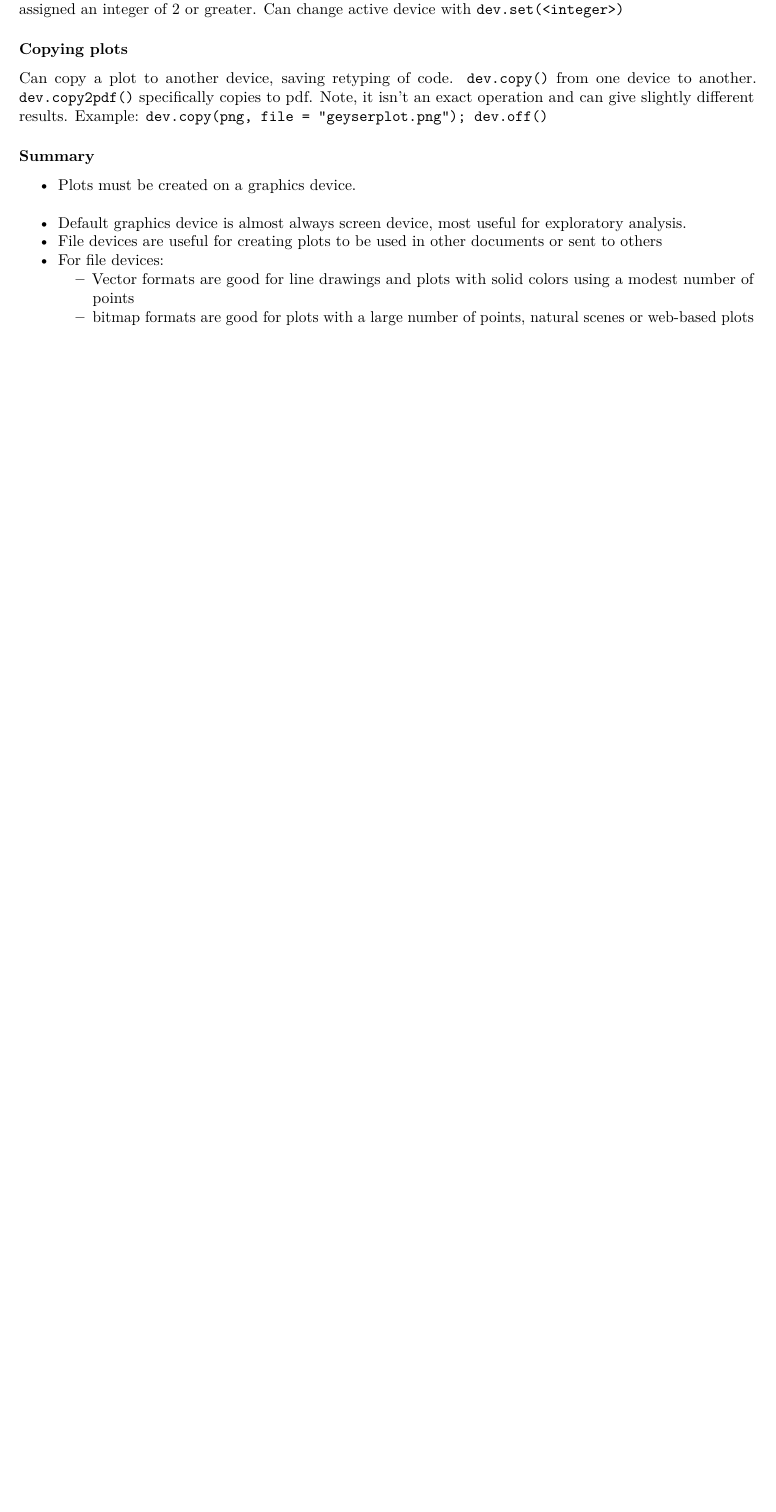
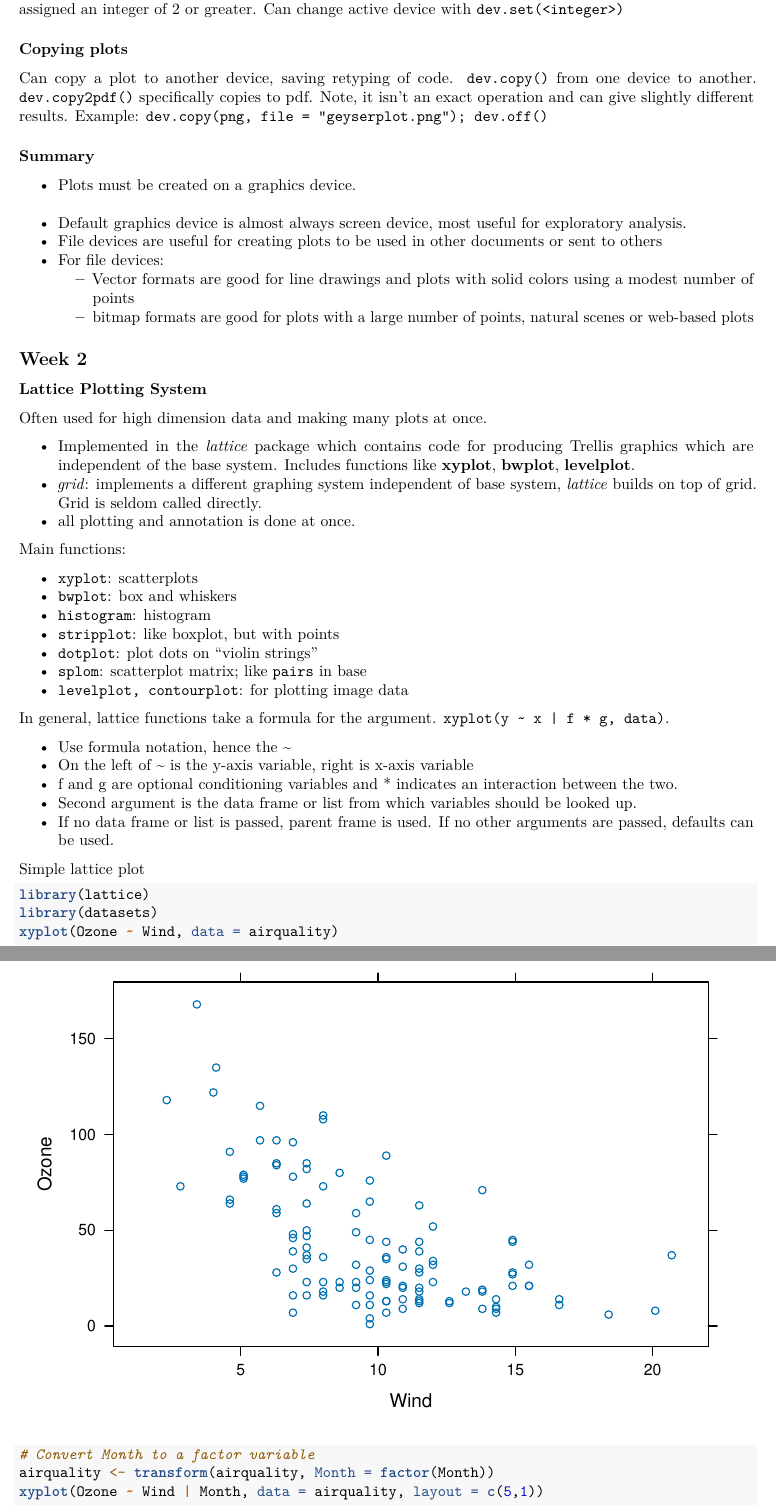
Before and after one commit to Faraday108/datasciencecoursera, an R Markdown document (Exploratory_data_analysis.Rmd): part of page 17 of 17 before the commit and two parts of pages 17 and 18 of 20 after it, the two joined at a grey line, cut so that both start at the same text, the shorter picture padded with empty space. Rendered offline with R 4.5, knitr and Pandoc, then LaTeX, with nearby package versions.

Commit message:
Finished Lattice Plotting System part 1

````diff
--- a/Exploratory_data_analysis.Rmd
+++ b/Exploratory_data_analysis.Rmd
@@ -436,3 +436,40 @@ Can copy a plot to another device, saving retyping of code. `dev.copy()` from on
 * For file devices:
   + Vector formats are good for line drawings and plots with solid colors using a modest number of points
   + bitmap formats are good for plots with a large number of points, natural scenes or web-based plots
+
+## Week 2
+### Lattice Plotting System
+Often used for high dimension data and making many plots at once.
+
+* Implemented in the *lattice* package which contains code for producing Trellis graphics which are independent of the base system. Includes functions like **xyplot**, **bwplot**, **levelplot**.
+* *grid*: implements a different graphing system independent of base system, *lattice* builds on top of grid. Grid is seldom called directly.
+* all plotting and annotation is done at once.
+
+Main functions:
+
+* `xyplot`: scatterplots
+* `bwplot`: box and whiskers
+* `histogram`: histogram
+* `stripplot`: like boxplot, but with points
+* `dotplot`: plot dots on "violin strings"
+* `splom`: scatterplot matrix; like `pairs` in base
+* `levelplot, contourplot`: for plotting image data
+
+In general, lattice functions take a formula for the argument. `xyplot(y ~ x | f * g, data)`.
+
+* Use formula notation, hence the ~
+* On the left of ~ is the y-axis variable, right is x-axis variable
+* f and g are optional conditioning variables and * indicates an interaction between the two.
+* Second argument is the data frame or list from which variables should be looked up.
+* If no data frame or list is passed, parent frame is used. If no other arguments are passed, defaults can be used.
+
+Simple lattice plot
+
+```{r}
+library(lattice)
+library(datasets)
+xyplot(Ozone ~ Wind, data = airquality)
+
+# Convert Month to a factor variable
+airquality <- transform(airquality, Month = factor(Month))
+xyplot(Ozone ~ Wind | Month, data = airquality, layout = c(5,1))
````
Also changed, not shown: Exploratory_data_analysis.Rmd (14 more changed lines).
